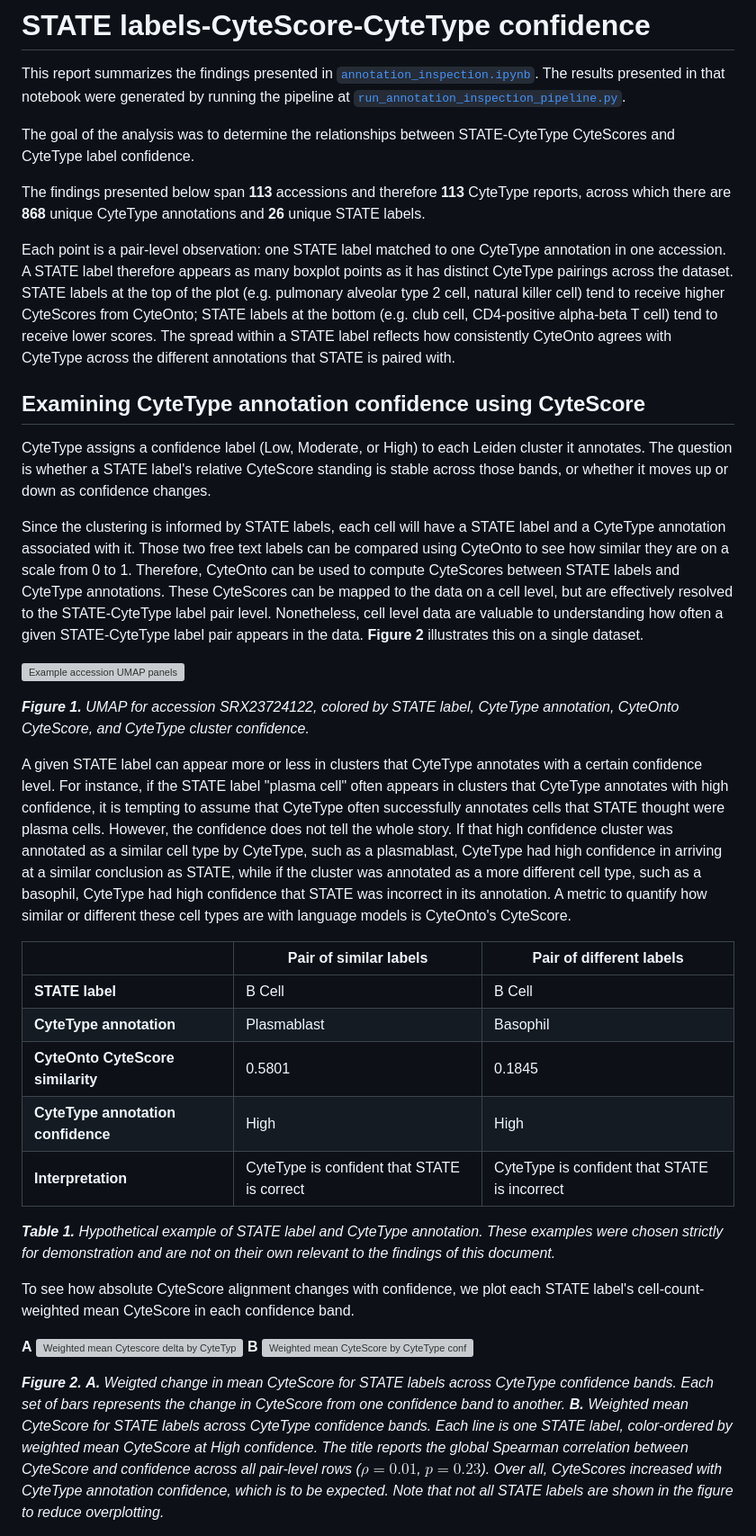
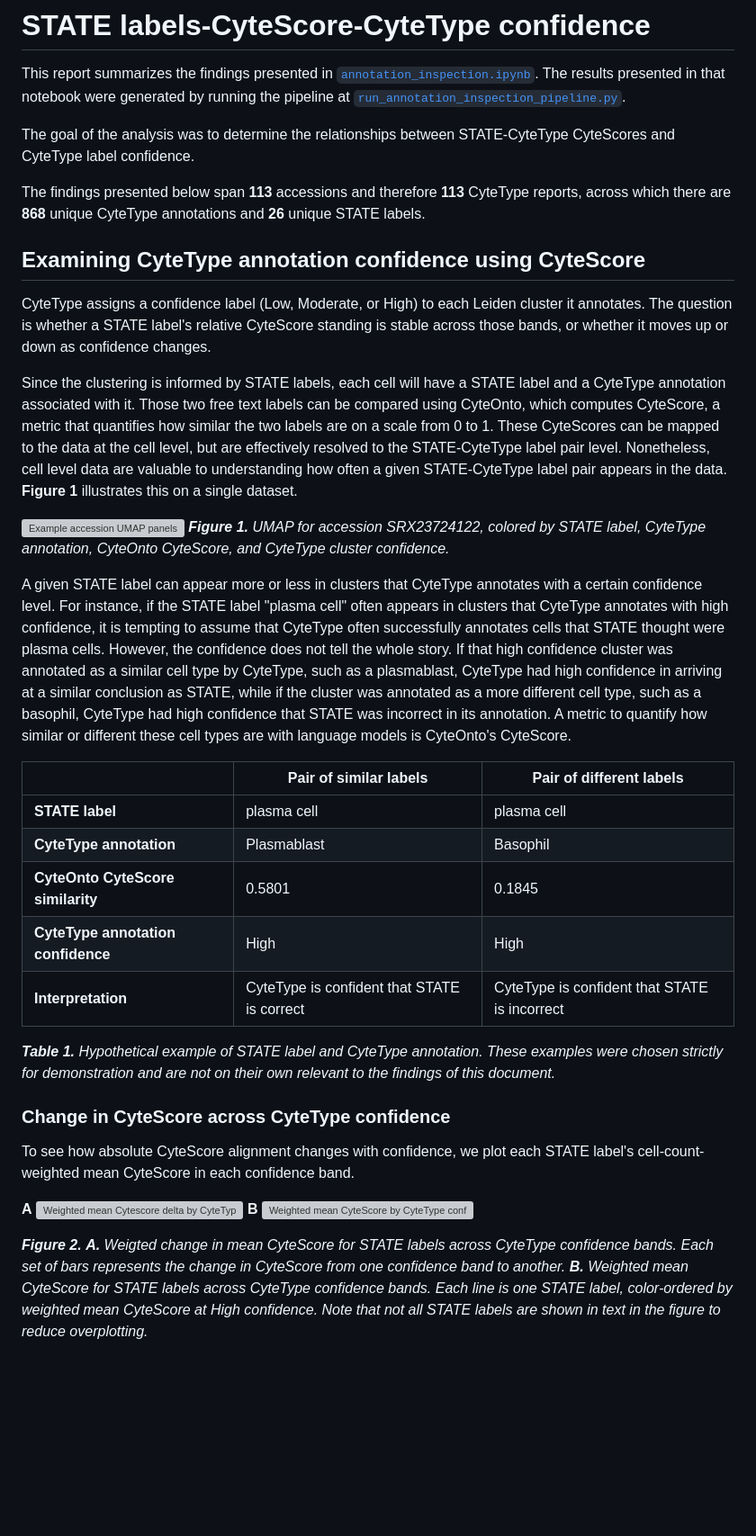
Before and after one commit to otodreas/scBaseCount_Pipeline, a Markdown page: writeups/state_vs_cytetype/README.md, the part around one of its changes. Shown at 90% size. GitHub-like rendering; blank space fills up the shorter version; grey boxes are pictures that could not be loaded.

```diff
--- a/writeups/state_vs_cytetype/README.md
+++ b/writeups/state_vs_cytetype/README.md
@@ -6,29 +6,28 @@ The goal of the analysis was to determine the relationships between STATE-CyteTy
 
 The findings presented below span **113** accessions and therefore **113** CyteType reports, across which there are **868** unique CyteType annotations and **26** unique STATE labels.
 
-Each point is a pair-level observation: one STATE label matched to one CyteType annotation in one accession. A STATE label therefore appears as many boxplot points as it has distinct CyteType pairings across the dataset. STATE labels at the top of the plot (e.g. pulmonary alveolar type 2 cell, natural killer cell) tend to receive higher CyteScores from CyteOnto; STATE labels at the bottom (e.g. club cell, CD4-positive alpha-beta T cell) tend to receive lower scores. The spread within a STATE label reflects how consistently CyteOnto agrees with CyteType across the different annotations that STATE is paired with.
-
 ## Examining CyteType annotation confidence using CyteScore
 
 CyteType assigns a confidence label (Low, Moderate, or High) to each Leiden cluster it annotates. The question is whether a STATE label's relative CyteScore standing is stable across those bands, or whether it moves up or down as confidence changes.
 
-Since the clustering is informed by STATE labels, each cell will have a STATE label and a CyteType annotation associated with it. Those two free text labels can be compared using CyteOnto to see how similar they are on a scale from 0 to 1. Therefore, CyteOnto can be used to compute CyteScores between STATE labels and CyteType annotations. These CyteScores can be mapped to the data on a cell level, but are effectively resolved to the STATE-CyteType label pair level. Nonetheless, cell level data are valuable to understanding how often a given STATE-CyteType label pair appears in the data. **Figure 2** illustrates this on a single dataset.
+Since the clustering is informed by STATE labels, each cell will have a STATE label and a CyteType annotation associated with it. Those two free text labels can be compared using CyteOnto, which computes CyteScore, a metric that quantifies how similar the two labels are on a scale from 0 to 1. These CyteScores can be mapped to the data at the cell level, but are effectively resolved to the STATE-CyteType label pair level. Nonetheless, cell level data are valuable to understanding how often a given STATE-CyteType label pair appears in the data. **Figure 1** illustrates this on a single dataset.
 
 ![Example accession UMAP panels](.figs/umap_example_accession.png)
-
 ***Figure 1.*** *UMAP for accession SRX23724122, colored by STATE label, CyteType annotation, CyteOnto CyteScore, and CyteType cluster confidence.*
 
 A given STATE label can appear more or less in clusters that CyteType annotates with a certain confidence level. For instance, if the STATE label "plasma cell" often appears in clusters that CyteType annotates with high confidence, it is tempting to assume that CyteType often successfully annotates cells that STATE thought were plasma cells. However, the confidence does not tell the whole story. If that high confidence cluster was annotated as a similar cell type by CyteType, such as a plasmablast, CyteType had high confidence in arriving at a similar conclusion as STATE, while if the cluster was annotated as a more different cell type, such as a basophil, CyteType had high confidence that STATE was incorrect in its annotation. A metric to quantify how similar or different these cell types are with language models is CyteOnto's CyteScore.
 
 | | Pair of similar labels | Pair of different labels
 --- | --- | ---
-**STATE label** | B Cell | B Cell
+**STATE label** | plasma cell | plasma cell
 **CyteType annotation** | Plasmablast | Basophil
 **CyteOnto CyteScore similarity** | 0.5801 | 0.1845
 **CyteType annotation confidence** | High | High
 **Interpretation** | CyteType is confident that STATE is correct | CyteType is confident that STATE is incorrect
 
 ***Table 1.*** *Hypothetical example of STATE label and CyteType annotation. These examples were chosen strictly for demonstration and are not on their own relevant to the findings of this document.*
+
+### Change in CyteScore across CyteType confidence
 
 To see how absolute CyteScore alignment changes with confidence, we plot each STATE label's cell-count-weighted mean CyteScore in each confidence band.
 
@@ -37,5 +36,5 @@ To see how absolute CyteScore alignment changes with confidence, we plot each ST
 **B**
 ![Weighted mean CyteScore by CyteType confidence band](.figs/cytescore_level_by_confidence.png)
 
-***Figure 2.*** ***A.*** *Weigted change in mean CyteScore for STATE labels across CyteType confidence bands. Each set of bars represents the change in CyteScore from one confidence band to another.* ***B.*** *Weighted mean CyteScore for  STATE labels across CyteType confidence bands. Each line is one STATE label, color-ordered by weighted mean CyteScore at High confidence. The title reports the global Spearman correlation between CyteScore and confidence across all pair-level rows ($\rho=0.01$, $p=0.23$). Over all, CyteScores increased with CyteType annotation confidence, which is to be expected. Note that not all STATE labels are shown in the figure to reduce overplotting.*
+***Figure 2.*** ***A.*** *Weigted change in mean CyteScore for STATE labels across CyteType confidence bands. Each set of bars represents the change in CyteScore from one confidence band to another.* ***B.*** *Weighted mean CyteScore for  STATE labels across CyteType confidence bands. Each line is one STATE label, color-ordered by weighted mean CyteScore at High confidence. Note that not all STATE labels are shown in text in the figure to reduce overplotting.*
 
```
Also changed, not shown: other parts of writeups/state_vs_cytetype/README.md (+11 -2 lines).
